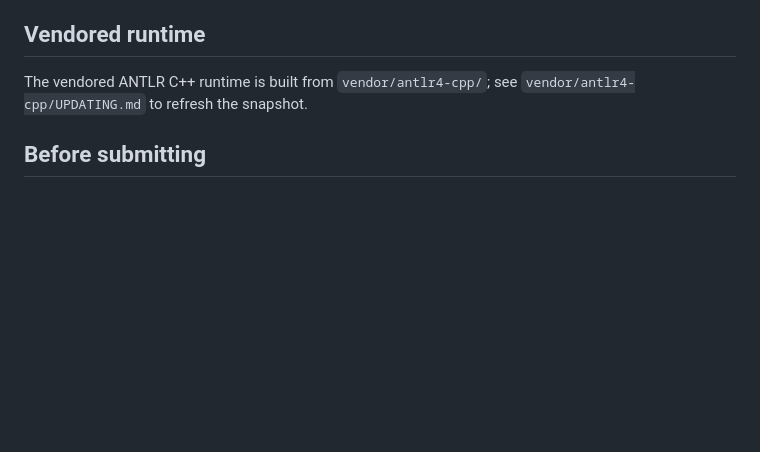
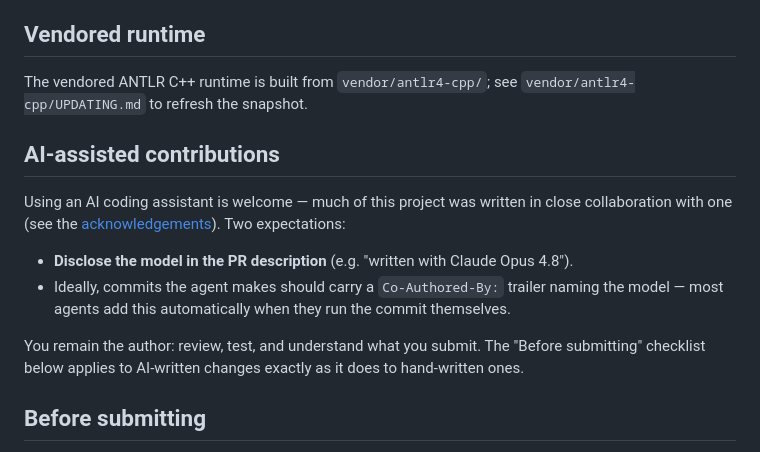
Before and after one commit to zuzukin/antlr-pyfacade, a Markdown page: CONTRIBUTING.md, the part around the change. Rendered like a GitHub page; blank space fills up the shorter version.

Commit message:
Document the AI-assisted contribution policy
AI coding assistants are welcome; disclose the model in the PR description,
and commits the agent makes should ideally carry a Co-Authored-By trailer
(most agents add one automatically). The contributor remains the author and
the pre-submission checklist applies unchanged.

Co-Authored-By: Claude Opus 4.8 <noreply@anthropic.com>

```diff
--- a/CONTRIBUTING.md
+++ b/CONTRIBUTING.md
@@ -133,6 +133,22 @@ installed package metadata too.
 The vendored ANTLR C++ runtime is built from `vendor/antlr4-cpp/`; see
 `vendor/antlr4-cpp/UPDATING.md` to refresh the snapshot.
 
+## AI-assisted contributions
+
+Using an AI coding assistant is welcome — much of this project was written in
+close collaboration with one (see the
+[acknowledgements](docs/about/acknowledgements.md)). Two expectations:
+
+- **Disclose the model in the PR description** (e.g. "written with Claude
+  Opus 4.8").
+- Ideally, commits the agent makes should carry a `Co-Authored-By:` trailer
+  naming the model — most agents add this automatically when they run the
+  commit themselves.
+
+You remain the author: review, test, and understand what you submit. The
+"Before submitting" checklist below applies to AI-written changes exactly as it
+does to hand-written ones.
+
 ## Before submitting
 
 - If you changed C++ (`cpp/` or `vendor/antlr4-cpp/`), run `pixi run build` first.
```
